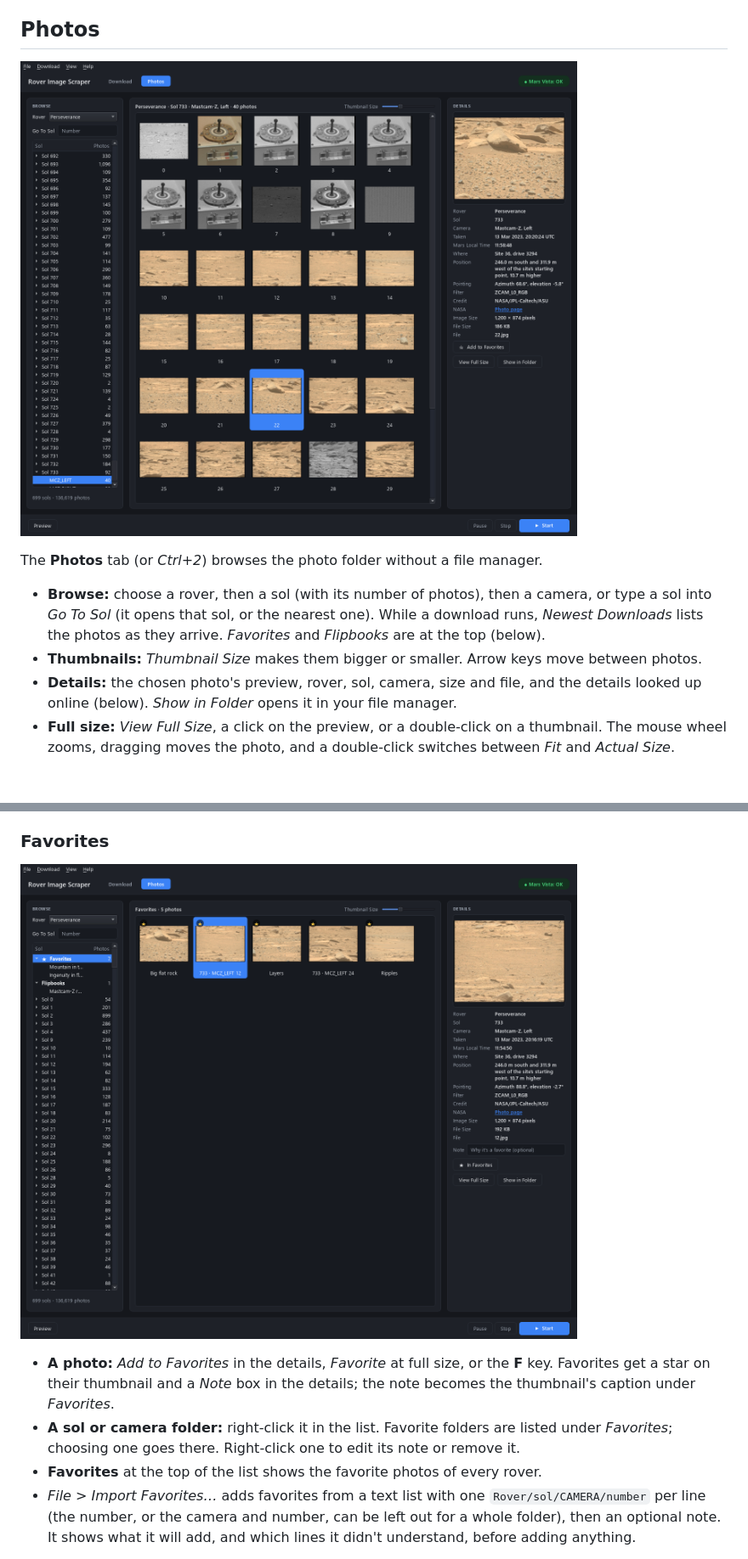
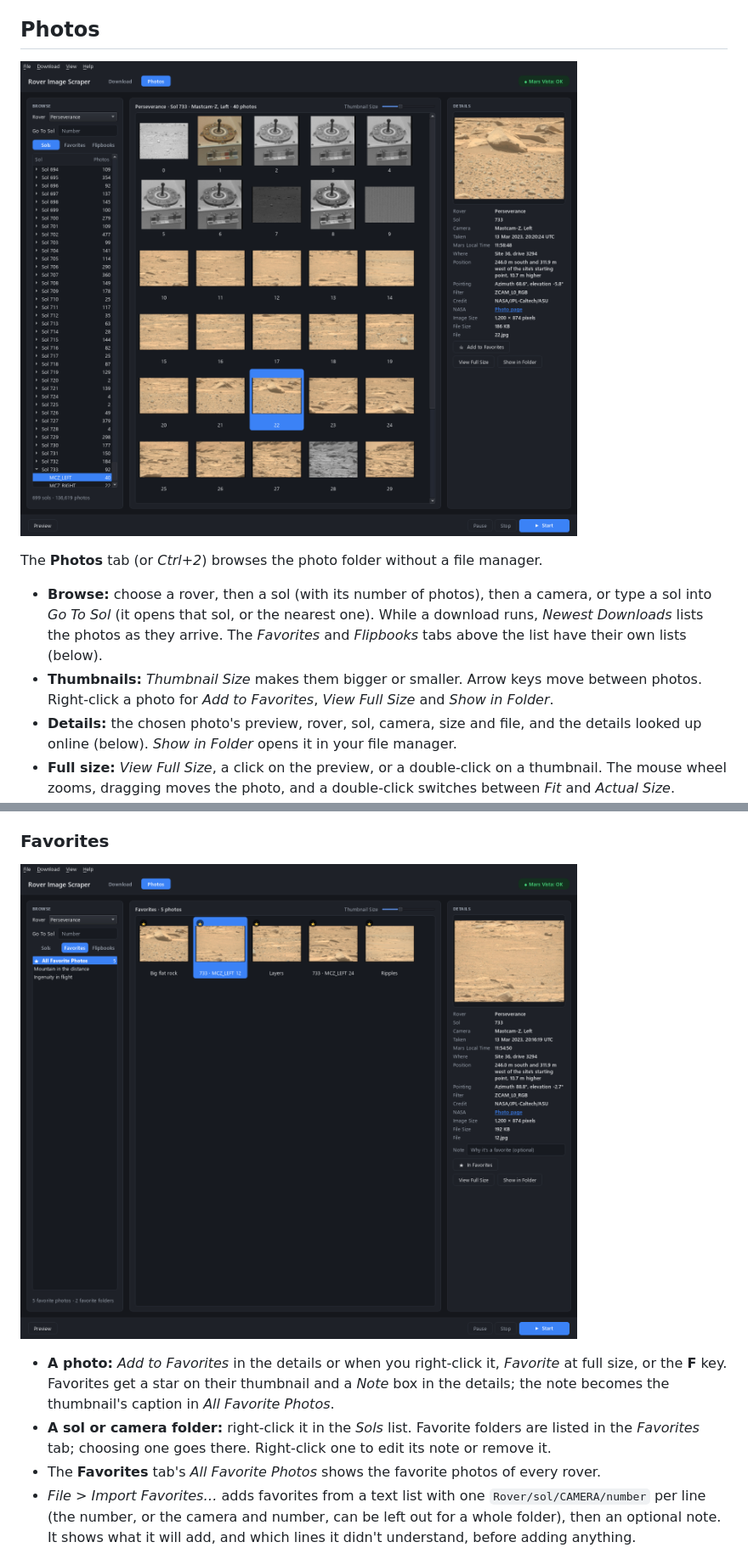
Before and after one commit to cincottash/RoverImageScraper, a Markdown page: README.md, 2 parts joined by grey strips. Shown at 85% size. GitHub-like rendering; pictures changed too: .github/readme/favorites.png, .github/readme/photos.png; blank space fills up the shorter version.

```diff
--- a/README.md
+++ b/README.md
@@ -119,8 +119,9 @@ The **Photos** tab (or *Ctrl+2*) browses the photo folder without a file manager
 
 - **Browse:** choose a rover, then a sol (with its number of photos), then a camera, or type a sol into *Go To
   Sol* (it opens that sol, or the nearest one). While a download runs, *Newest Downloads* lists the photos as they
-  arrive. *Favorites* and *Flipbooks* are at the top (below).
-- **Thumbnails:** *Thumbnail Size* makes them bigger or smaller. Arrow keys move between photos.
+  arrive. The *Favorites* and *Flipbooks* tabs above the list have their own lists (below).
+- **Thumbnails:** *Thumbnail Size* makes them bigger or smaller. Arrow keys move between photos. Right-click a photo
+  for *Add to Favorites*, *View Full Size* and *Show in Folder*.
 - **Details:** the chosen photo's preview, rover, sol, camera, size and file, and the details looked up online
   (below). *Show in Folder* opens it in your file manager.
 - **Full size:** *View Full Size*, a click on the preview, or a double-click on a thumbnail. The mouse wheel zooms,
@@ -156,9 +157,10 @@ at any point; the next run carries on from there.
 
-- **A photo:** *Add to Favorites* in the details, *Favorite* at full size, or the **F** key. Favorites get a star
-  on their thumbnail and a *Note* box in the details; the note becomes the thumbnail's caption under *Favorites*.
-- **A sol or camera folder:** right-click it in the list. Favorite folders are listed under *Favorites*; choosing
-  one goes there. Right-click one to edit its note or remove it.
-- **Favorites** at the top of the list shows the favorite photos of every rover.
+- **A photo:** *Add to Favorites* in the details or when you right-click it, *Favorite* at full size, or the **F**
+  key. Favorites get a star on their thumbnail and a *Note* box in the details; the note becomes the thumbnail's
+  caption in *All Favorite Photos*.
+- **A sol or camera folder:** right-click it in the *Sols* list. Favorite folders are listed in the *Favorites* tab;
+  choosing one goes there. Right-click one to edit its note or remove it.
+- The **Favorites** tab's *All Favorite Photos* shows the favorite photos of every rover.
 - *File > Import Favorites…* adds favorites from a text list with one `Rover/sol/CAMERA/number` per line (the
   number, or the camera and number, can be left out for a whole folder), then an optional note. It shows what it
   will add, and which lines it didn't understand, before adding anything.
```
Also changed, not shown: other parts of README.md (+7 -4 lines), .github/readme/library.png, .github/screenshot.png, 5 other files.
